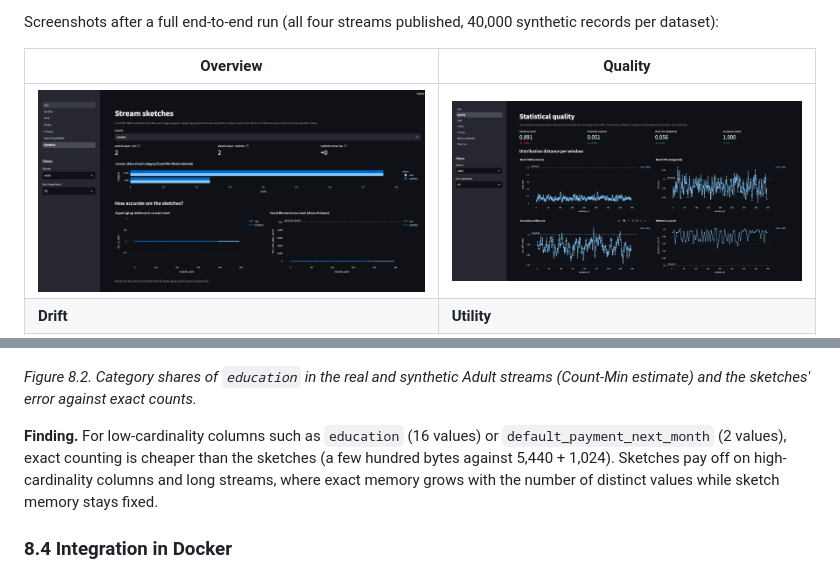
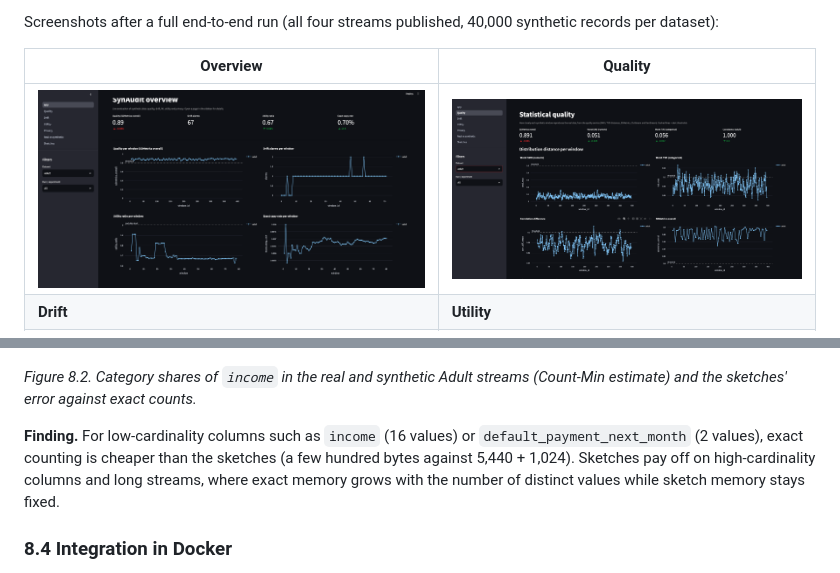
Before and after one commit to sharonjepngetichsaina/SynAudit, a Markdown page: README.md, 2 parts joined by grey strips. GitHub-like rendering; pictures changed too: docs/images/overview.png.

Commit message:
README section 8: storage, sketches and dashboard

```diff
--- a/README.md
+++ b/README.md
@@ -400,9 +400,9 @@ Comparing the real and synthetic sketches shows whether the generator keeps the
 
 ![Sketches](docs/images/sketches.png)
 
-*Figure 8.2. Category shares of `education` in the real and synthetic Adult streams (Count-Min estimate) and the sketches' error against exact counts.*
+*Figure 8.2. Category shares of `income` in the real and synthetic Adult streams (Count-Min estimate) and the sketches' error against exact counts.*
 
-**Finding.** For low-cardinality columns such as `education` (16 values) or `default_payment_next_month` (2 values), exact counting is cheaper than the sketches (a few hundred bytes against 5,440 + 1,024). Sketches pay off on high-cardinality columns and long streams, where exact memory grows with the number of distinct values while sketch memory stays fixed.
+**Finding.** For low-cardinality columns such as `income` (16 values) or `default_payment_next_month` (2 values), exact counting is cheaper than the sketches (a few hundred bytes against 5,440 + 1,024). Sketches pay off on high-cardinality columns and long streams, where exact memory grows with the number of distinct values while sketch memory stays fixed.
 
 ### 8.4 Integration in Docker
 
```
